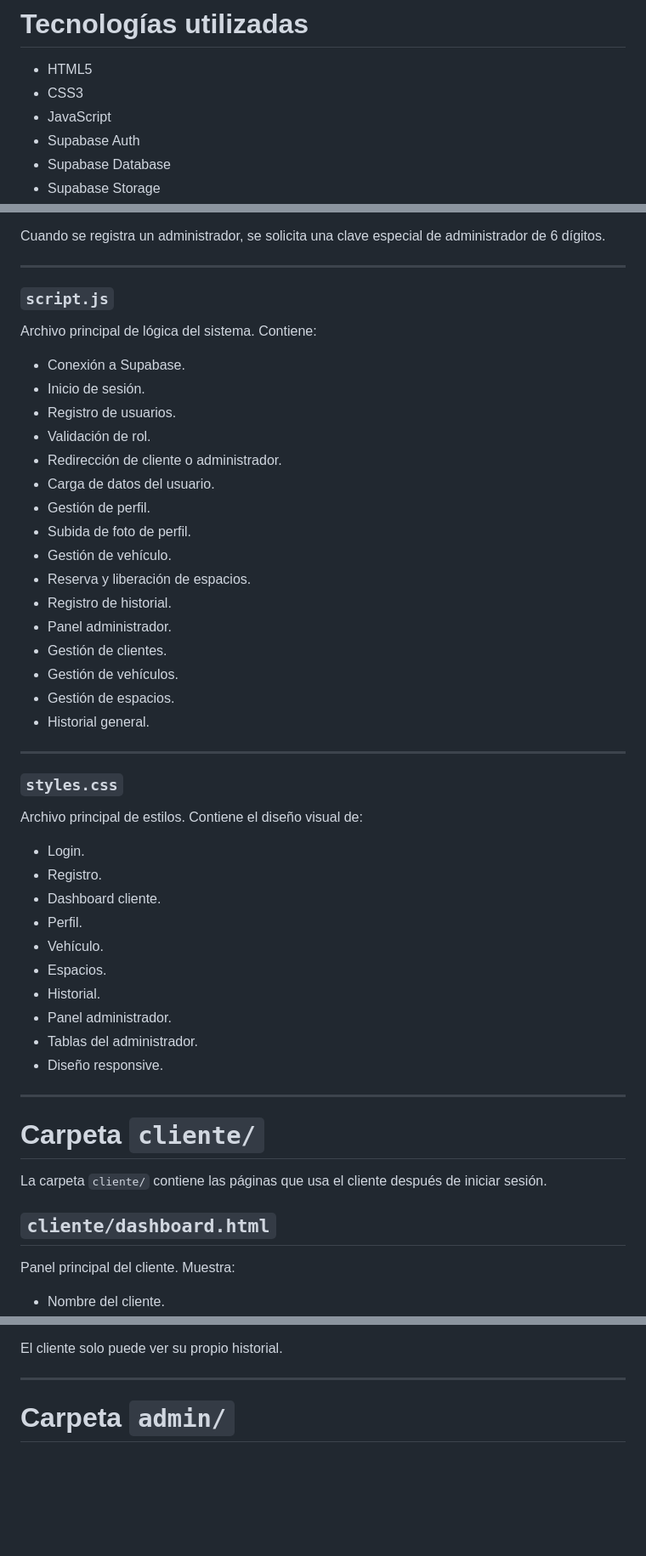
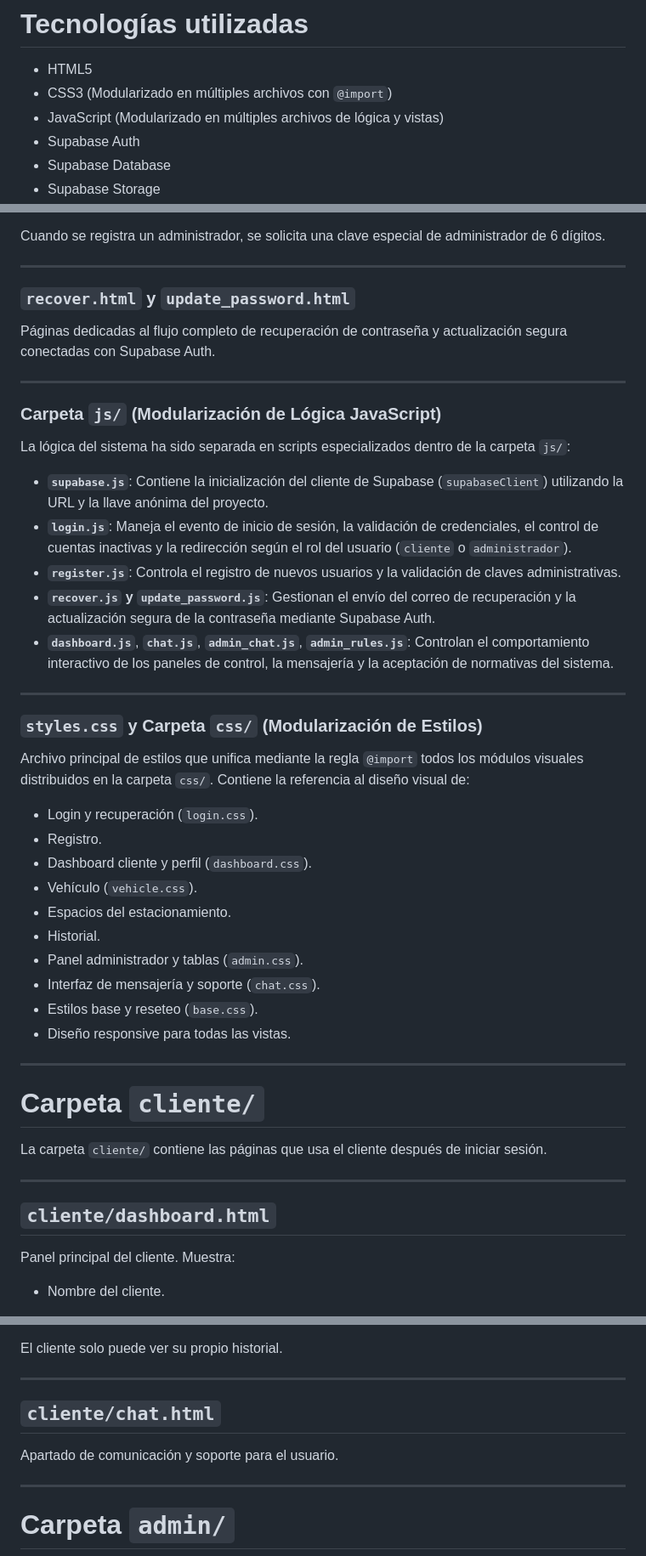
Before and after one commit to pie4ro/Sistema-estacionamiento, a Markdown page: README.md, 3 parts joined by grey strips. Shown at 85% size. Drawn GitHub-style; blank space fills up the shorter version.

Commit message:
Cambiando README.md

```diff
--- a/README.md
+++ b/README.md
@@ -16,8 +16,8 @@ El proyecto cuenta con dos tipos de usuario:
 # Tecnologías utilizadas
 
 * HTML5
-* CSS3
-* JavaScript
+* CSS3 (Modularizado en múltiples archivos con `@import`)
+* JavaScript (Modularizado en múltiples archivos de lógica y vistas)
 * Supabase Auth
 * Supabase Database
 * Supabase Storage
@@ -99,43 +121,38 @@ Cuando se registra un administrador, se solicita una clave especial de administr
 
 ---
 
-### `script.js`
+### `recover.html` y `update_password.html`
 
-Archivo principal de lógica del sistema. Contiene:
-
-* Conexión a Supabase.
-* Inicio de sesión.
-* Registro de usuarios.
-* Validación de rol.
-* Redirección de cliente o administrador.
-* Carga de datos del usuario.
-* Gestión de perfil.
-* Subida de foto de perfil.
-* Gestión de vehículo.
-* Reserva y liberación de espacios.
-* Registro de historial.
-* Panel administrador.
-* Gestión de clientes.
-* Gestión de vehículos.
-* Gestión de espacios.
-* Historial general.
+Páginas dedicadas al flujo completo de recuperación de contraseña y actualización segura conectadas con Supabase Auth.
 
 ---
 
-### `styles.css`
+### Carpeta `js/` (Modularización de Lógica JavaScript)
 
-Archivo principal de estilos. Contiene el diseño visual de:
+La lógica del sistema ha sido separada en scripts especializados dentro de la carpeta `js/`:
 
-* Login.
+* **`supabase.js`**: Contiene la inicialización del cliente de Supabase (`supabaseClient`) utilizando la URL y la llave anónima del proyecto.
+* **`login.js`**: Maneja el evento de inicio de sesión, la validación de credenciales, el control de cuentas inactivas y la redirección según el rol del usuario (`cliente` o `administrador`).
+* **`register.js`**: Controla el registro de nuevos usuarios y la validación de claves administrativas.
+* **`recover.js` y `update_password.js`**: Gestionan el envío del correo de recuperación y la actualización segura de la contraseña mediante Supabase Auth.
+* **`dashboard.js`**, **`chat.js`**, **`admin_chat.js`**, **`admin_rules.js`**: Controlan el comportamiento interactivo de los paneles de control, la mensajería y la aceptación de normativas del sistema.
+
+---
+
+### `styles.css` y Carpeta `css/` (Modularización de Estilos)
+
+Archivo principal de estilos que unifica mediante la regla `@import` todos los módulos visuales distribuidos en la carpeta `css/`. Contiene la referencia al diseño visual de:
+
+* Login y recuperación (`login.css`).
 * Registro.
-* Dashboard cliente.
-* Perfil.
-* Vehículo.
-* Espacios.
+* Dashboard cliente y perfil (`dashboard.css`).
+* Vehículo (`vehicle.css`).
+* Espacios del estacionamiento.
 * Historial.
-* Panel administrador.
-* Tablas del administrador.
-* Diseño responsive.
+* Panel administrador y tablas (`admin.css`).
+* Interfaz de mensajería y soporte (`chat.css`).
+* Estilos base y reseteo (`base.css`).
+* Diseño responsive para todas las vistas.
 
 ---
 
@@ -143,8 +160,9 @@ Archivo principal de estilos. Contiene el diseño visual de:
 
 La carpeta `cliente/` contiene las páginas que usa el cliente después de iniciar sesión.
 
+---
+
 ## `cliente/dashboard.html`
-
 Panel principal del cliente. Muestra:
 
 * Nombre del cliente.
@@ -229,6 +247,12 @@ Página de historial personal del cliente. Muestra:
 * Estado.
 
 El cliente solo puede ver su propio historial.
+
+---
+
+
+## `cliente/chat.html`
+Apartado de comunicación y soporte para el usuario.
 
 ---
 
```
Also changed, not shown: other parts of README.md (+28 -6 lines).
